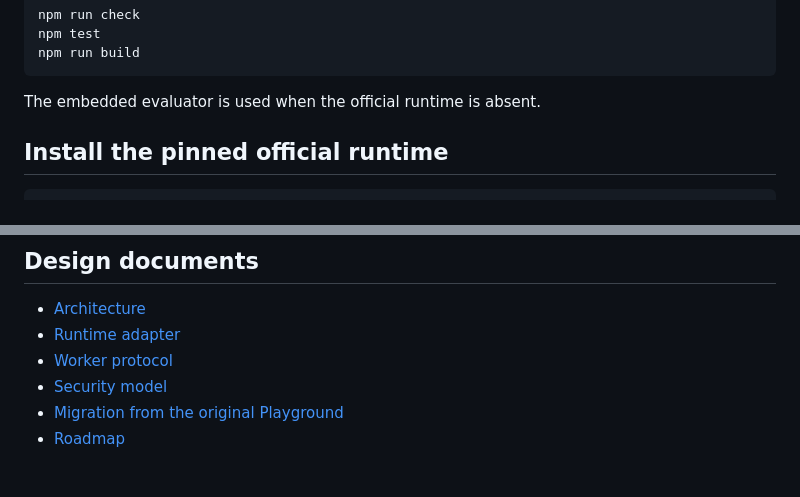
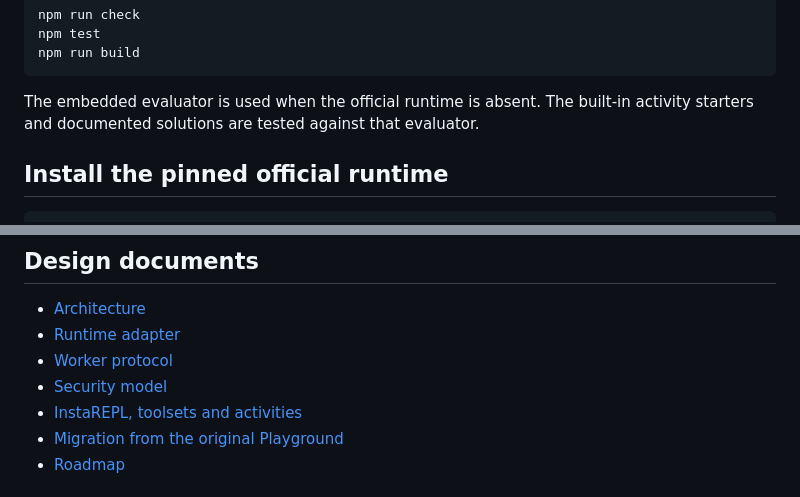
Before and after one commit to hara-lang/hara-playground, a Markdown page: README.md, 2 parts joined by grey strips. Drawn GitHub-style.

````diff
--- a/README.md
+++ b/README.md
@@ -61,7 +70,8 @@ npm test
 npm run build
 ```
 
-The embedded evaluator is used when the official runtime is absent.
+The embedded evaluator is used when the official runtime is absent. The built-in
+activity starters and documented solutions are tested against that evaluator.
 
 ## Install the pinned official runtime
 
@@ -163,6 +187,7 @@ hara-playground/
 - [Runtime adapter](docs/runtime-adapter.md)
 - [Worker protocol](docs/worker-protocol.md)
 - [Security model](docs/security.md)
+- [InstaREPL, toolsets and activities](docs/instarepl-activities.md)
 - [Migration from the original Playground](docs/migration.md)
 - [Roadmap](docs/roadmap.md)
 
````
Also changed, not shown: other parts of README.md (+26 -3 lines).
